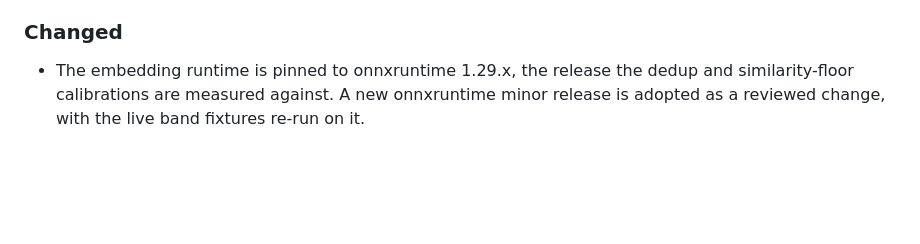
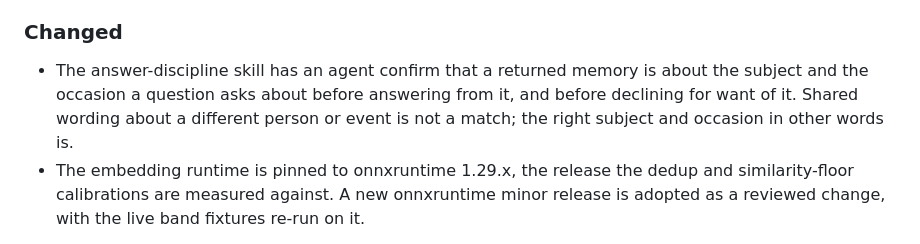
Before and after one commit to devon-clarkk/engraphy, a Markdown page: CHANGELOG.md, the part around the change. GitHub-like rendering; blank space fills up the shorter version.

```diff
--- a/CHANGELOG.md
+++ b/CHANGELOG.md
@@ -31,6 +31,11 @@ verified migration runner in the admin image.
   binary for the architecture it builds. Any other architecture fails the build.
 
 ### Changed
+- The answer-discipline skill has an agent confirm that a returned memory is
+  about the subject and the occasion a question asks about before answering from
+  it, and before declining for want of it. Shared wording about a different
+  person or event is not a match; the right subject and occasion in other words
+  is.
 - The embedding runtime is pinned to onnxruntime 1.29.x, the release the dedup
   and similarity-floor calibrations are measured against. A new onnxruntime
   minor release is adopted as a reviewed change, with the live band fixtures
```
Also changed, not shown: skills/answer-discipline.md (+24 -0 lines).
